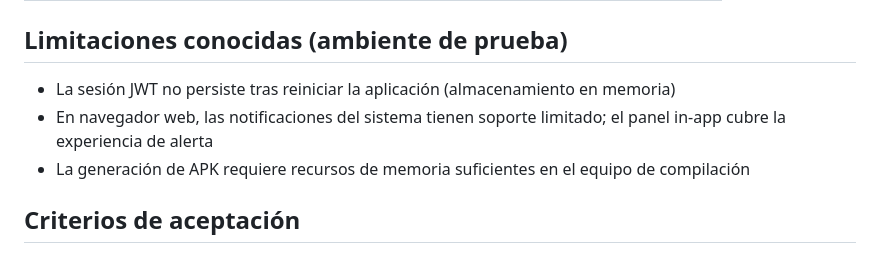
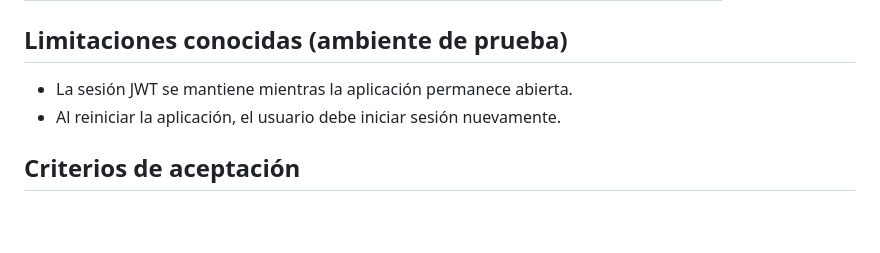
Before and after one commit to jsliscano/front-periferia, a Markdown page: README.md, the part around the change. GitHub-like rendering; blank space fills up the shorter version.

```diff
--- a/README.md
+++ b/README.md
@@ -147,9 +147,8 @@ Nota: reemplazar 192.168.1.16 por la IP local vigente del equipo.
 
 ## Limitaciones conocidas (ambiente de prueba)
 
-- La sesión JWT no persiste tras reiniciar la aplicación (almacenamiento en memoria)
-- En navegador web, las notificaciones del sistema tienen soporte limitado; el panel in-app cubre la experiencia de alerta
-- La generación de APK requiere recursos de memoria suficientes en el equipo de compilación
+- La sesión JWT se mantiene mientras la aplicación permanece abierta.
+- Al reiniciar la aplicación, el usuario debe iniciar sesión nuevamente.
 
 ## Criterios de aceptación
 
```
